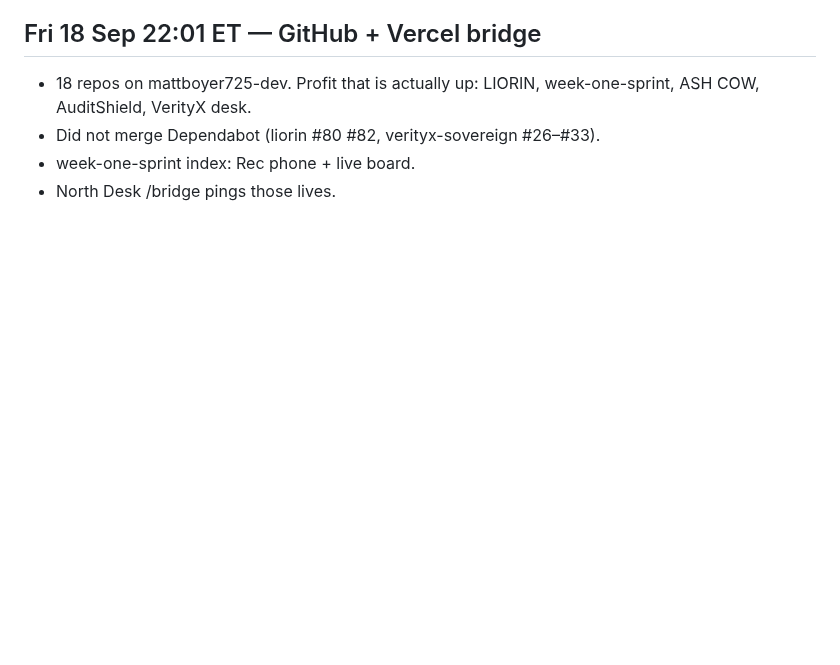
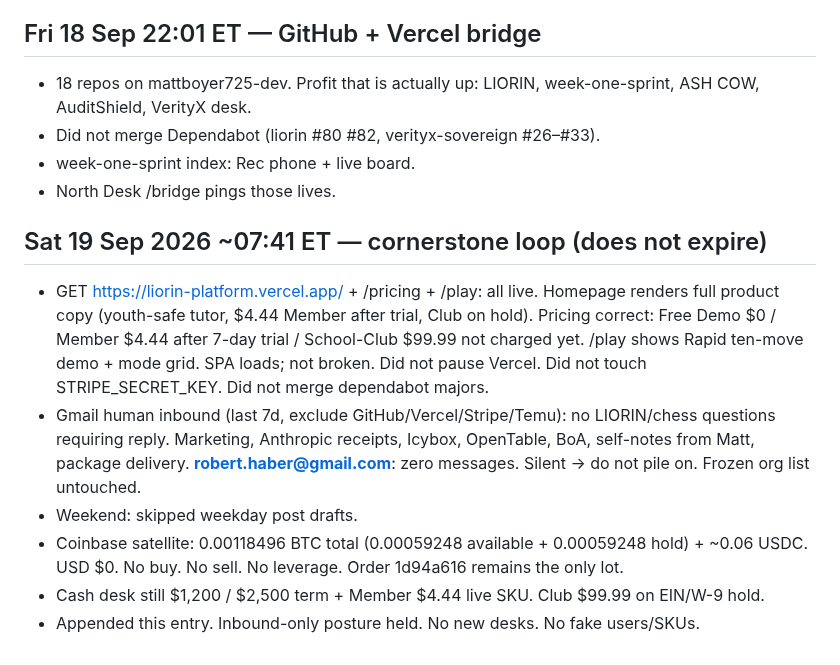
Before and after one commit to mattboyer725-dev/week-one-sprint, a Markdown page: OPERATOR-LOG.md, the part around the change. Rendered like a GitHub page; blank space fills up the shorter version.

Commit message:
Append Sat 19 Sep 2026 cornerstone loop run

```diff
--- a/OPERATOR-LOG.md
+++ b/OPERATOR-LOG.md
@@ -190,3 +190,13 @@ Autonomous week: 13–20 Sep 2026. Matt authorized full run. Legal rails over sp
 - Did not merge Dependabot (liorin #80 #82, verityx-sovereign #26–#33).
 - week-one-sprint index: Rec phone + live board.
 - North Desk /bridge pings those lives.
+
+
+## Sat 19 Sep 2026 ~07:41 ET — cornerstone loop (does not expire)
+
+- GET https://liorin-platform.vercel.app/ + /pricing + /play: all live. Homepage renders full product copy (youth-safe tutor, $4.44 Member after trial, Club on hold). Pricing correct: Free Demo $0 / Member $4.44 after 7-day trial / School-Club $99.99 not charged yet. /play shows Rapid ten-move demo + mode grid. SPA loads; not broken. Did not pause Vercel. Did not touch STRIPE_SECRET_KEY. Did not merge dependabot majors.
+- Gmail human inbound (last 7d, exclude GitHub/Vercel/Stripe/Temu): no LIORIN/chess questions requiring reply. Marketing, Anthropic receipts, Icybox, OpenTable, BoA, self-notes from Matt, package delivery. **robert.haber@gmail.com**: zero messages. Silent → do not pile on. Frozen org list untouched.
+- Weekend: skipped weekday post drafts.
+- Coinbase satellite: 0.00118496 BTC total (0.00059248 available + 0.00059248 hold) + ~0.06 USDC. USD $0. No buy. No sell. No leverage. Order 1d94a616 remains the only lot.
+- Cash desk still $1,200 / $2,500 term + Member $4.44 live SKU. Club $99.99 on EIN/W-9 hold.
+- Appended this entry. Inbound-only posture held. No new desks. No fake users/SKUs.
```
